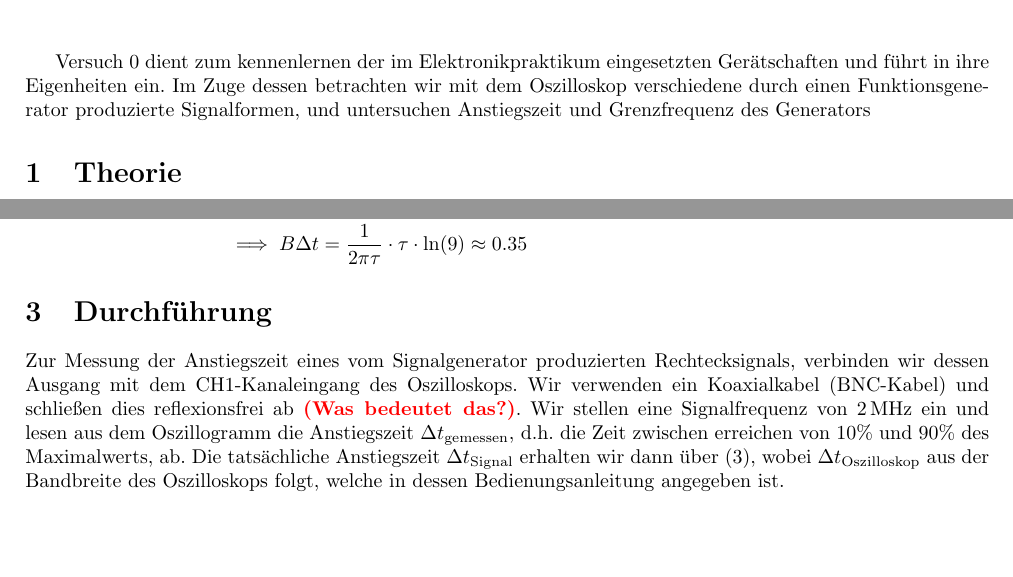
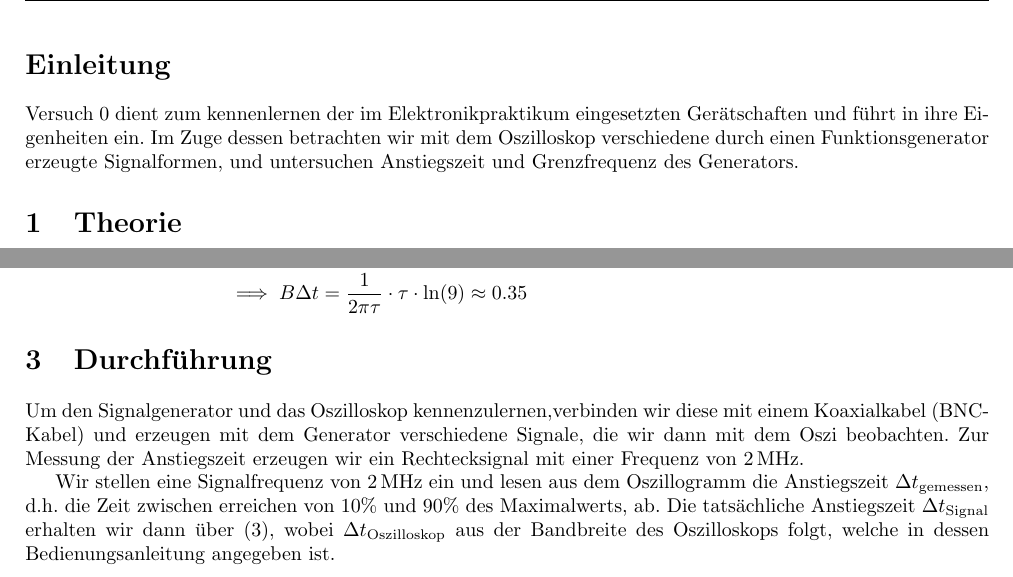
Before and after one commit to GearMic/elektronikpraktikum, a LaTeX document (ep0/latex/main.tex): two parts of pages 2 and 3 of 4, joined at a grey line, cut at the place of the change, the shorter picture padded with empty space. Compiled offline with pdfLaTeX.

Commit message:
Änderungen Durchführung

```diff
--- a/ep0/latex/main.tex
+++ b/ep0/latex/main.tex
@@ -88,9 +88,10 @@
 
 %\begin{multicols}{2}
 
+\section*{Einleitung}
 Versuch 0 dient zum kennenlernen der im Elektronikpraktikum eingesetzten Gerätschaften und führt in ihre Eigenheiten ein.
-Im Zuge dessen betrachten wir mit dem Oszilloskop verschiedene durch einen Funktionsgenerator produzierte Signalformen,
-und untersuchen Anstiegszeit und Grenzfrequenz des Generators
+Im Zuge dessen betrachten wir mit dem Oszilloskop verschiedene durch einen Funktionsgenerator erzeugte Signalformen,
+und untersuchen Anstiegszeit und Grenzfrequenz des Generators.
 
 \section{Theorie}
 \subsection{Charakterisierung von Wechselspannungen}
@@ -189,9 +190,11 @@ Wir leiten (\ref{eq:bdeltat}) her. Für die exponentiell auf Spannung $U_0$ anst
 
 \endgroup
 \section{Durchführung}
-Zur Messung der Anstiegszeit eines vom Signalgenerator produzierten Rechtecksignals,
-verbinden wir dessen Ausgang mit dem CH1-Kanaleingang des Oszilloskops. Wir verwenden ein Koaxialkabel (BNC-Kabel)
-und schließen dies reflexionsfrei ab \todo{Was bedeutet das?}. Wir stellen eine Signalfrequenz von $\SI{2}{\mega\hertz}$ ein
+Um den Signalgenerator und das Oszilloskop kennenzulernen,verbinden wir diese mit einem Koaxialkabel (BNC-Kabel) und erzeugen mit dem Generator verschiedene Signale, die wir dann mit dem Oszi beobachten.
+Zur Messung der Anstiegszeit erzeugen wir ein Rechtecksignal mit einer Frequenz von $\SI{2}{\mega\hertz}$.
+
+
+Wir stellen eine Signalfrequenz von $\SI{2}{\mega\hertz}$ ein
 und lesen aus dem Oszillogramm die Anstiegszeit $\Delta t_\text{gemessen}$, d.h. die Zeit zwischen erreichen von $10\%$ und $90\%$
 des Maximalwerts, ab. Die tatsächliche Anstiegszeit $\Delta t_\text{Signal}$ erhalten wir dann über (\ref{eq:anstiegszeit-eff}),
 wobei $\Delta t_\text{Oszilloskop}$ aus der Bandbreite des Oszilloskops folgt, welche in dessen Bedienungsanleitung angegeben ist.
```
Also changed, not shown: ep0/latex/main.pdf.
